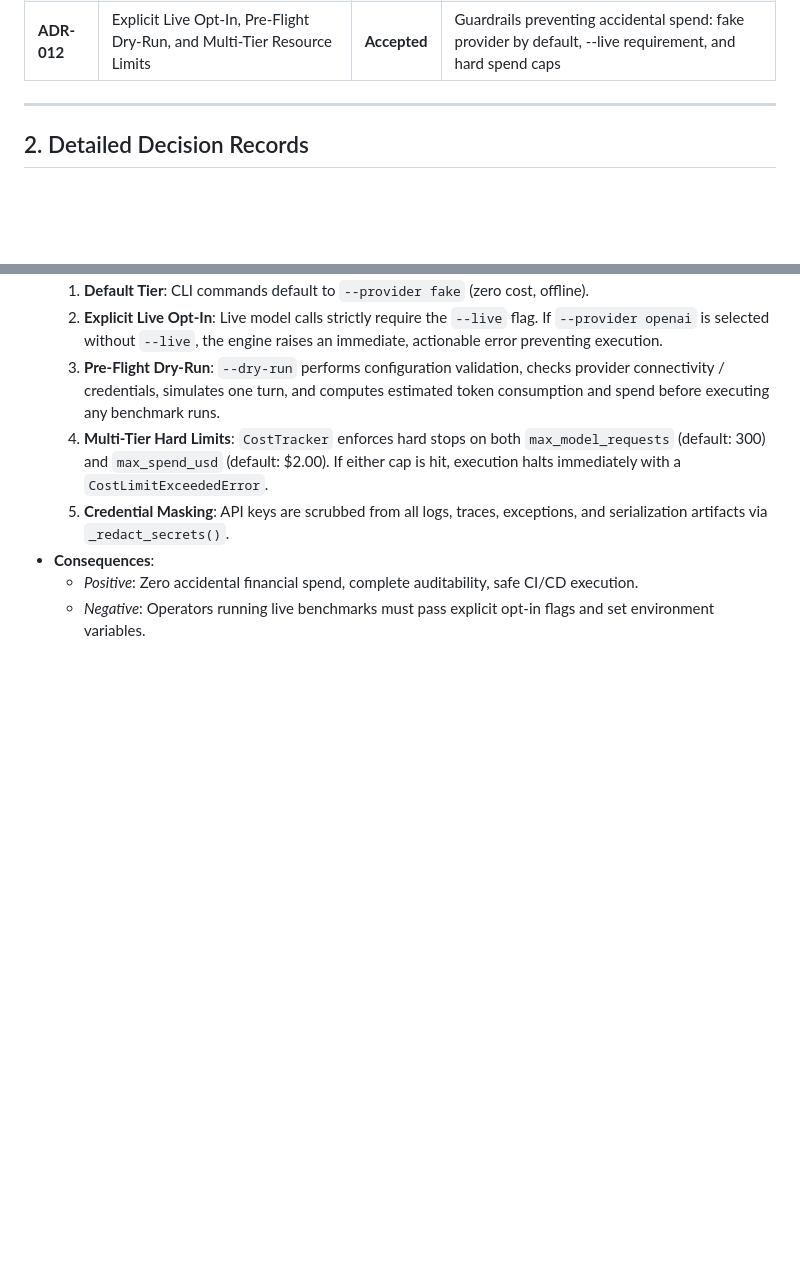
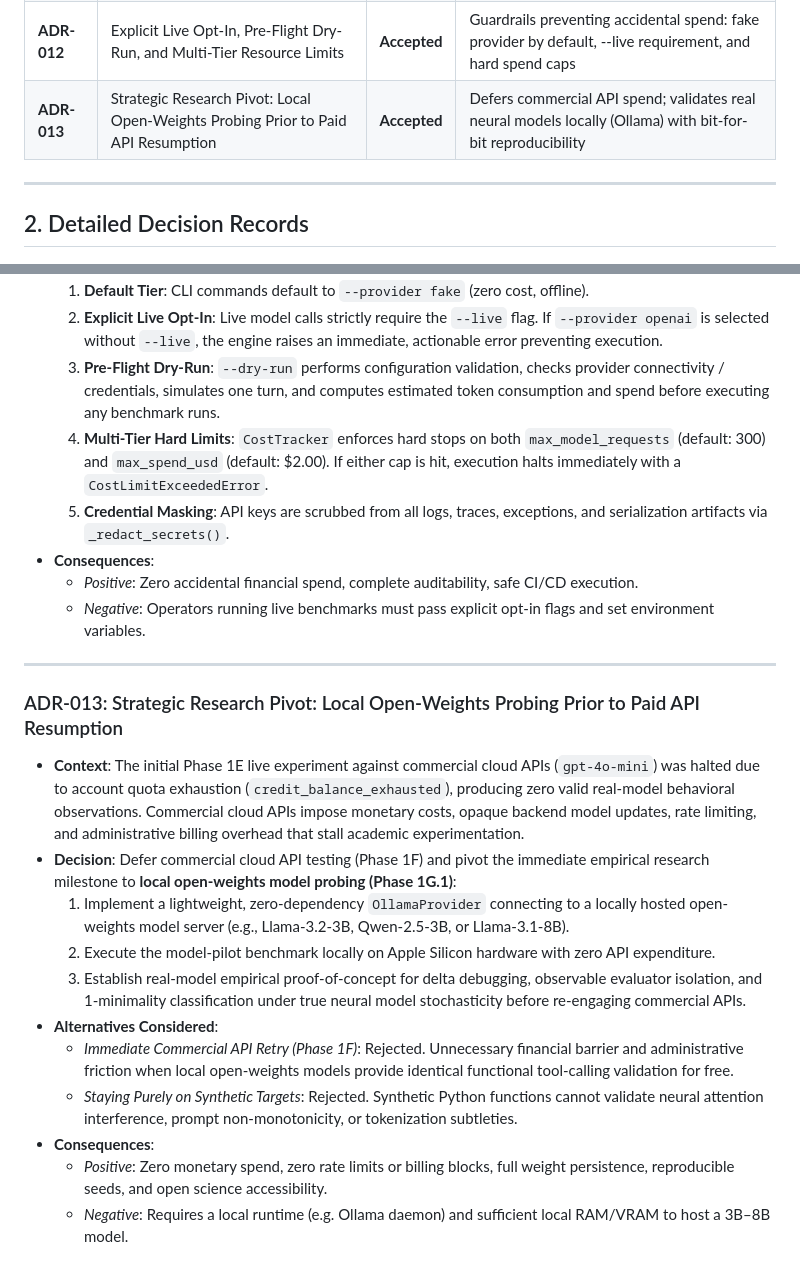
Before and after one commit to yash-mishraa/AgentXRay, a Markdown page: docs/DECISIONS.md, 2 parts joined by grey strips. GitHub-like rendering; blank space fills up the shorter version.

Commit message:
docs: record ADR-013 on strategic research pivot to local open-weights probing

```diff
--- a/docs/DECISIONS.md
+++ b/docs/DECISIONS.md
@@ -21,6 +21,7 @@
 | **ADR-010** | Multi-Seed Stochastic Audit and Honest Epistemic Disclaimers | **Accepted** | Empirical match rates with Wilson CIs, winner's curse and theoretical power disclaimers |
 | **ADR-011** | Model-Backed Agent Harness and Provider Abstraction Layer | **Accepted** | Hermetic mock tools, AST safety, zero-dependency OpenAI adapter, and execution trace isolation |
 | **ADR-012** | Explicit Live Opt-In, Pre-Flight Dry-Run, and Multi-Tier Resource Limits | **Accepted** | Guardrails preventing accidental spend: fake provider by default, --live requirement, and hard spend caps |
+| **ADR-013** | Strategic Research Pivot: Local Open-Weights Probing Prior to Paid API Resumption | **Accepted** | Defers commercial API spend; validates real neural models locally (Ollama) with bit-for-bit reproducibility |
 
 ---
 
@@ -186,3 +187,19 @@
 * **Consequences**:
   * *Positive*: Zero accidental financial spend, complete auditability, safe CI/CD execution.
   * *Negative*: Operators running live benchmarks must pass explicit opt-in flags and set environment variables.
+
+---
+
+### ADR-013: Strategic Research Pivot: Local Open-Weights Probing Prior to Paid API Resumption
+
+* **Context**: The initial Phase 1E live experiment against commercial cloud APIs (`gpt-4o-mini`) was halted due to account quota exhaustion (`credit_balance_exhausted`), producing zero valid real-model behavioral observations. Commercial cloud APIs impose monetary costs, opaque backend model updates, rate limiting, and administrative billing overhead that stall academic experimentation.
+* **Decision**: Defer commercial cloud API testing (Phase 1F) and pivot the immediate empirical research milestone to **local open-weights model probing (Phase 1G.1)**:
+  1. Implement a lightweight, zero-dependency `OllamaProvider` connecting to a locally hosted open-weights model server (e.g., Llama-3.2-3B, Qwen-2.5-3B, or Llama-3.1-8B).
+  2. Execute the model-pilot benchmark locally on Apple Silicon hardware with zero API expenditure.
+  3. Establish real-model empirical proof-of-concept for delta debugging, observable evaluator isolation, and 1-minimality classification under true neural model stochasticity before re-engaging commercial APIs.
+* **Alternatives Considered**:
+  * *Immediate Commercial API Retry (Phase 1F)*: Rejected. Unnecessary financial barrier and administrative friction when local open-weights models provide identical functional tool-calling validation for free.
+  * *Staying Purely on Synthetic Targets*: Rejected. Synthetic Python functions cannot validate neural attention interference, prompt non-monotonicity, or tokenization subtleties.
+* **Consequences**:
+  * *Positive*: Zero monetary spend, zero rate limits or billing blocks, full weight persistence, reproducible seeds, and open science accessibility.
+  * *Negative*: Requires a local runtime (e.g. Ollama daemon) and sufficient local RAM/VRAM to host a 3B–8B model.
```
